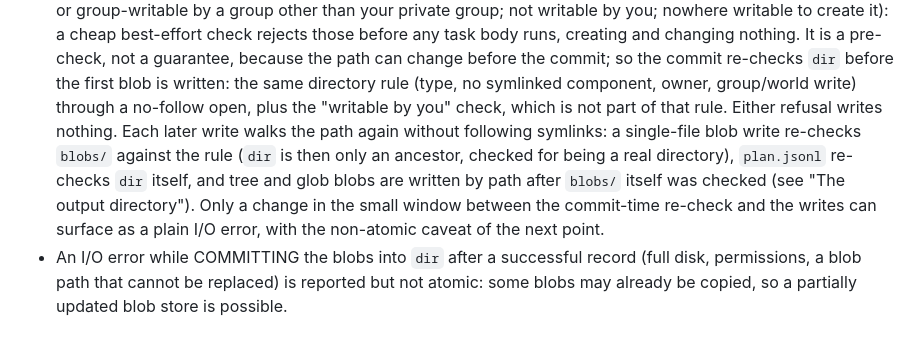
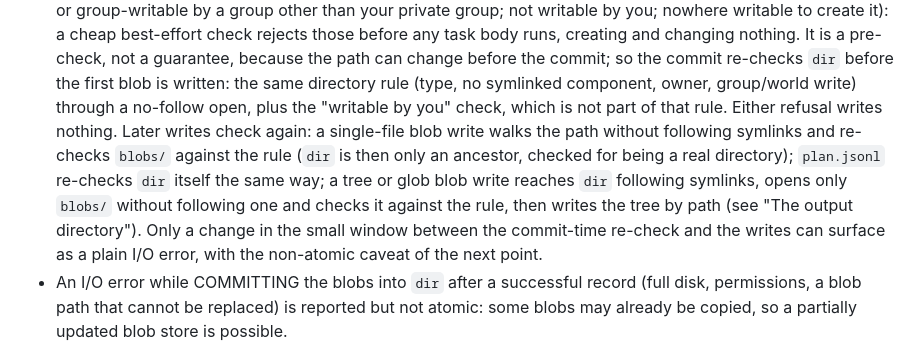
Before and after one commit to snonux/gonf, a Markdown page: docs/plan.md, the part around the change. Drawn GitHub-style.

Commit message:
Scope the no-follow re-walk claim to single-file blobs and plan.jsonl (m62)
Tree and glob blob writes reach the plan dir following symlinks and only open
blobs/ without following one, as the output-directory section already says.

Co-Authored-By: Claude Opus 5 <noreply@anthropic.com>

```diff
--- a/docs/plan.md
+++ b/docs/plan.md
@@ -62,12 +62,13 @@ applies. What is guaranteed, and what is not:
   re-checks `dir` before the first blob is written: the same directory rule
   (type, no symlinked component, owner, group/world write) through a
   no-follow open, plus the "writable by you" check, which is not part of that
-  rule. Either refusal writes nothing. Each later write walks the path again
-  without following symlinks: a single-file blob write re-checks `blobs/`
-  against the rule (`dir` is then only an ancestor, checked for being a real
-  directory), `plan.jsonl` re-checks `dir` itself, and tree and glob blobs are
-  written by path after `blobs/` itself was checked (see "The output
-  directory"). Only a change in the small window
+  rule. Either refusal writes nothing. Later writes check again: a
+  single-file blob write walks the path without following symlinks and
+  re-checks `blobs/` against the rule (`dir` is then only an ancestor, checked
+  for being a real directory); `plan.jsonl` re-checks `dir` itself the same
+  way; a tree or glob blob write reaches `dir` following symlinks, opens only
+  `blobs/` without following one and checks it against the rule, then writes
+  the tree by path (see "The output directory"). Only a change in the small window
   between the commit-time re-check and the writes can surface as a plain I/O
   error, with the non-atomic caveat of the next point.
 - An I/O error while COMMITTING the blobs into `dir` after a successful record
```
